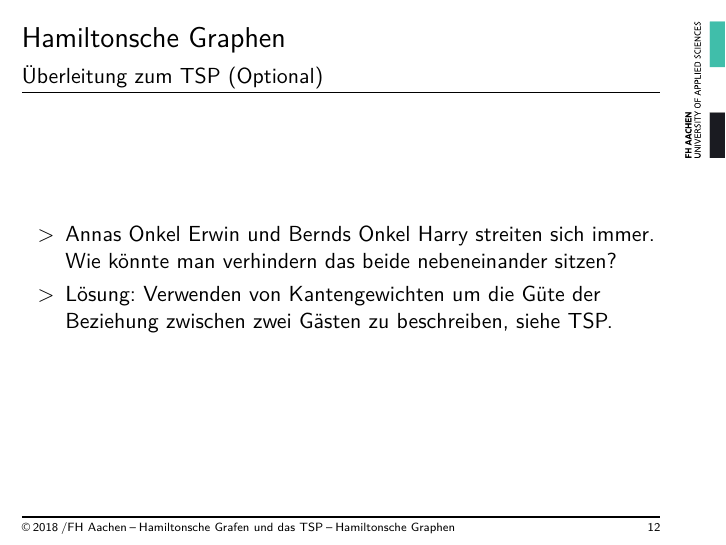
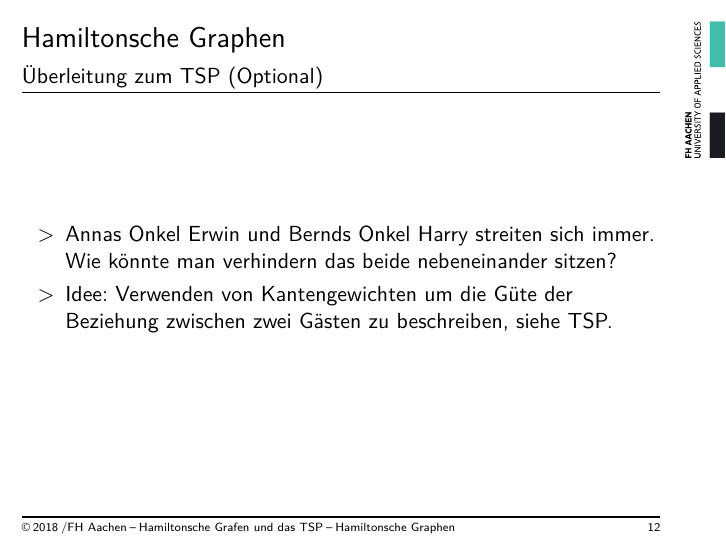
Before and after one commit to albertkasdorf/MMI-Hamiltonsche-Grafen-und-das-TSP, LaTeX slides (Vortrag/Vortrag.tex): page 25 of 25. Compiled offline with XeLaTeX.

Commit message:
Kleine Verbesserung des Vortrags.

```diff
--- a/Vortrag/Vortrag.tex
+++ b/Vortrag/Vortrag.tex
@@ -680,7 +680,7 @@ Für jeden hamiltonschen Graphen gilt: Wenn $k$ Knoten aus dem Graphen gelöscht
 \begin{frame}{Hamiltonsche Graphen\\\normalsize{Überleitung zum TSP (Optional)}}
 \begin{itemize}
 	\item Annas Onkel Erwin und Bernds Onkel Harry streiten sich immer. Wie könnte man verhindern das beide nebeneinander sitzen?
-	\item<2> Lösung: Verwenden von Kantengewichten um die Güte der Beziehung zwischen zwei Gästen zu beschreiben, siehe TSP.
+	\item<2> Idee: Verwenden von Kantengewichten um die Güte der Beziehung zwischen zwei Gästen zu beschreiben, siehe TSP.
 \end{itemize}
 \end{frame}
 
```
